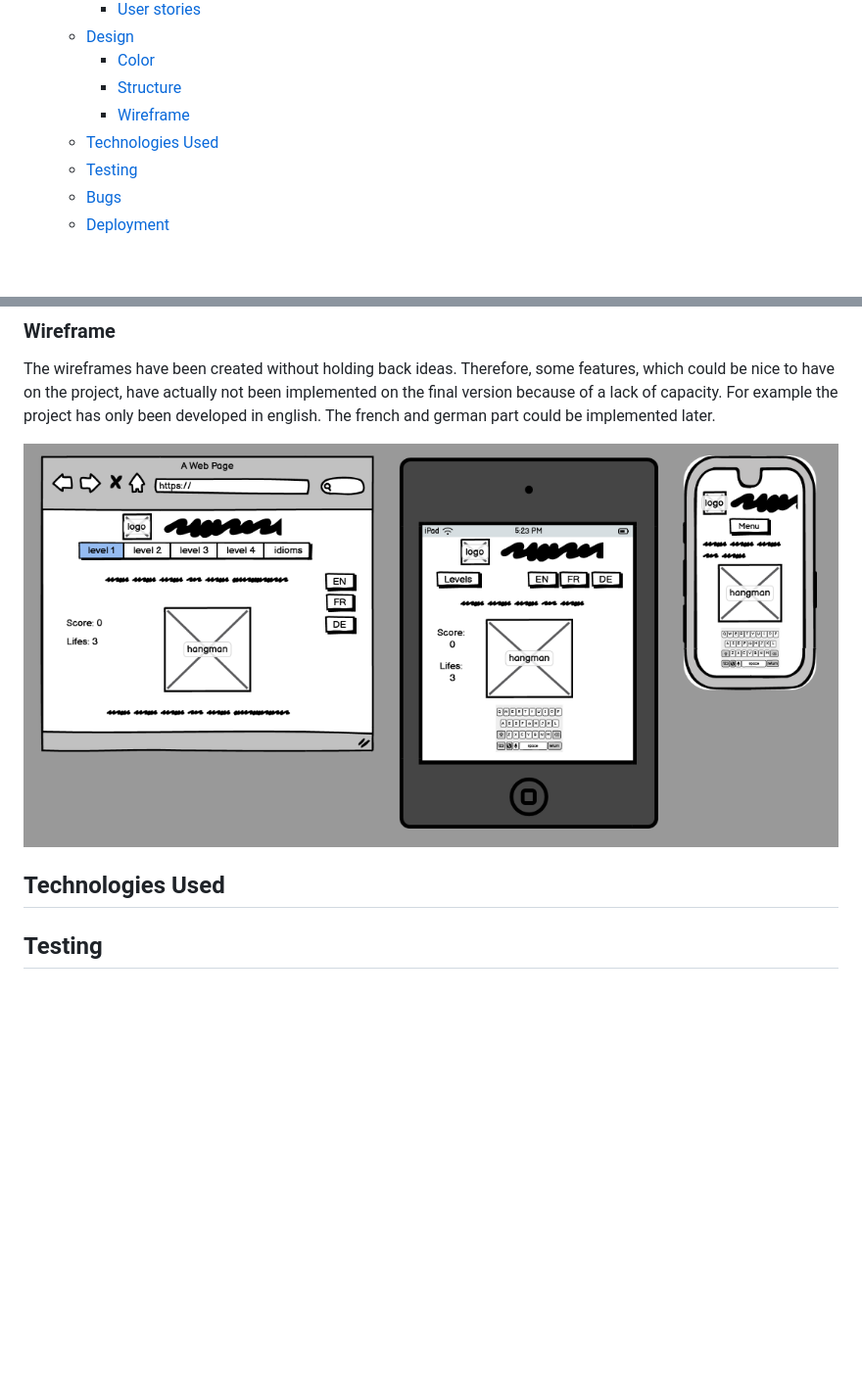
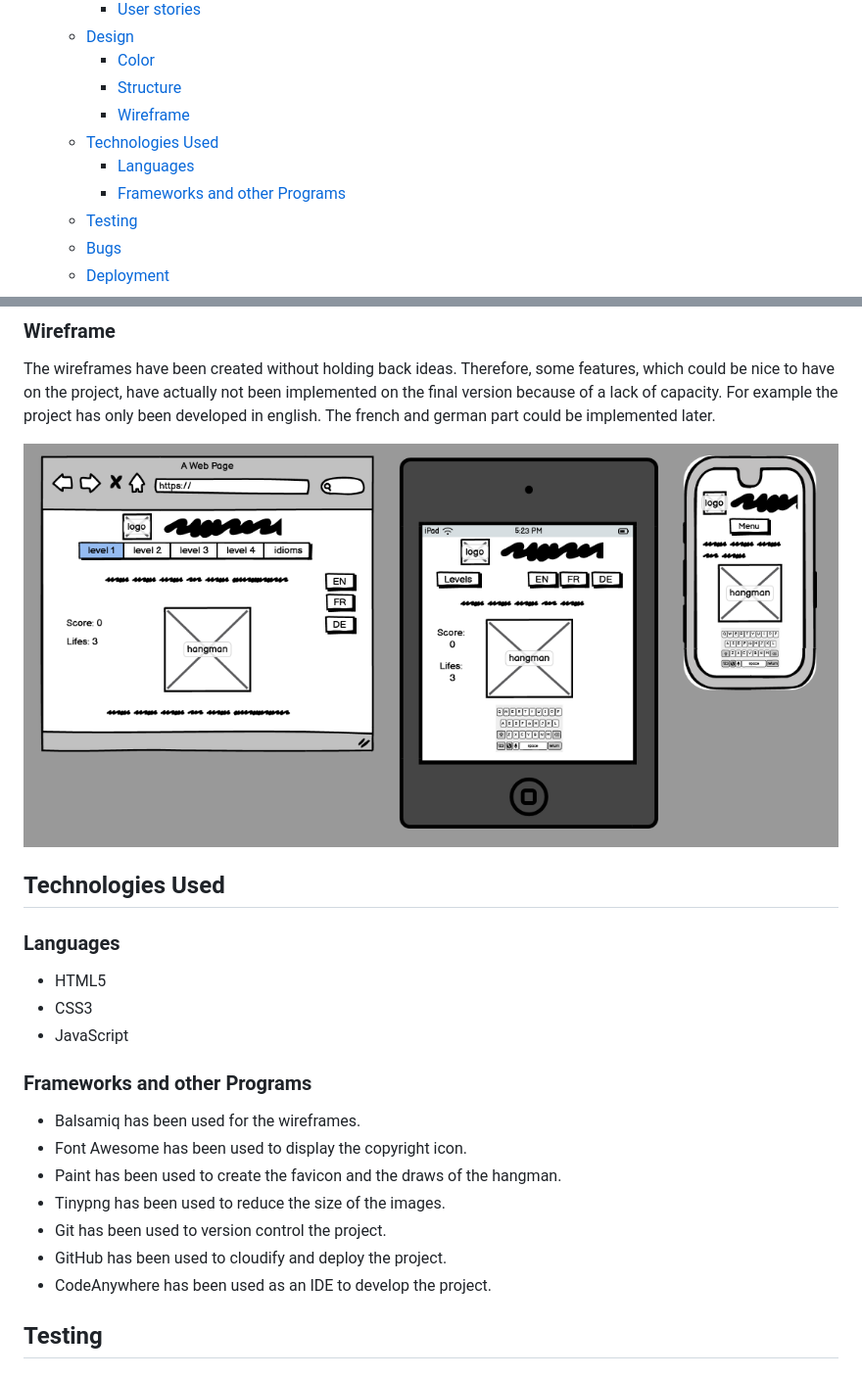
Before and after one commit to yannickferenczi/the-hangman-game, a Markdown page: README.md, 2 parts joined by grey strips. Shown at 98% size. Rendered like a GitHub page; blank space fills up the shorter version.

Commit message:
Add a technologies used section to the README.md file

```diff
--- a/README.md
+++ b/README.md
@@ -21,6 +21,8 @@ This is a web application of the famous 'Hangman Game'. It allows the user to pl
     - [Structure](#structure)
     - [Wireframe](#wireframe)
   - [Technologies Used](#technologies-used)
+    - [Languages](#languages)
+    - [Frameworks and other Programs](#frameworks-and-other-programs)
   - [Testing](#testing)
   - [Bugs](#bugs)
   - [Deployment](#deployment)
@@ -68,5 +70,21 @@ The wireframes have been created without holding back ideas. Therefore, some fea
 
 ## Technologies Used
+
+### Languages
+
+- HTML5
+- CSS3
+- JavaScript
+
+### Frameworks and other Programs
+
+- Balsamiq has been used for the wireframes.
+- Font Awesome has been used to display the copyright icon.
+- Paint has been used to create the favicon and the draws of the hangman.
+- Tinypng has been used to reduce the size of the images.
+- Git has been used to version control the project.
+- GitHub has been used to cloudify and deploy the project.
+- CodeAnywhere has been used as an IDE to develop the project.
 
 ## Testing
 
```
Also changed, not shown: other parts of README.md (+1 -1 lines).
